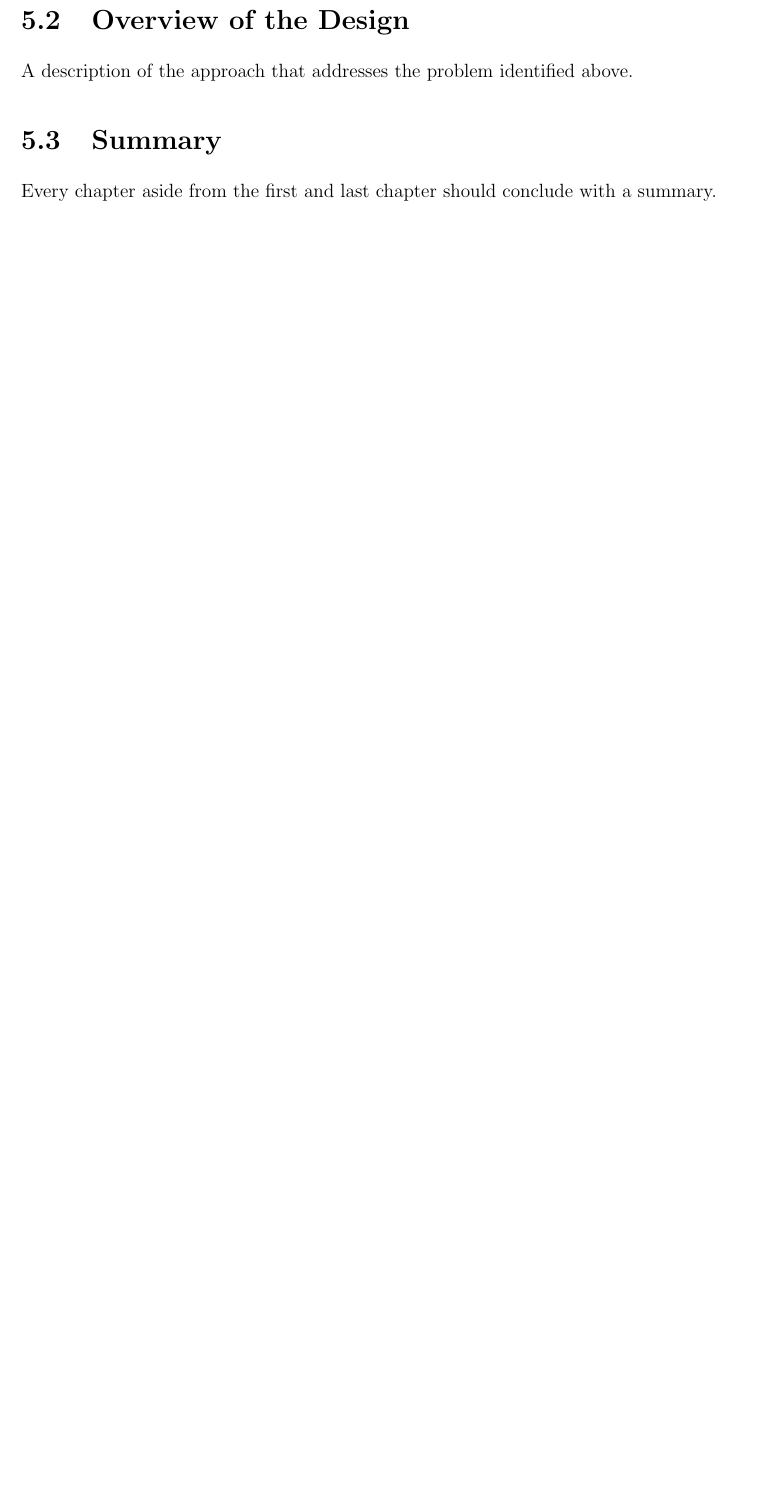
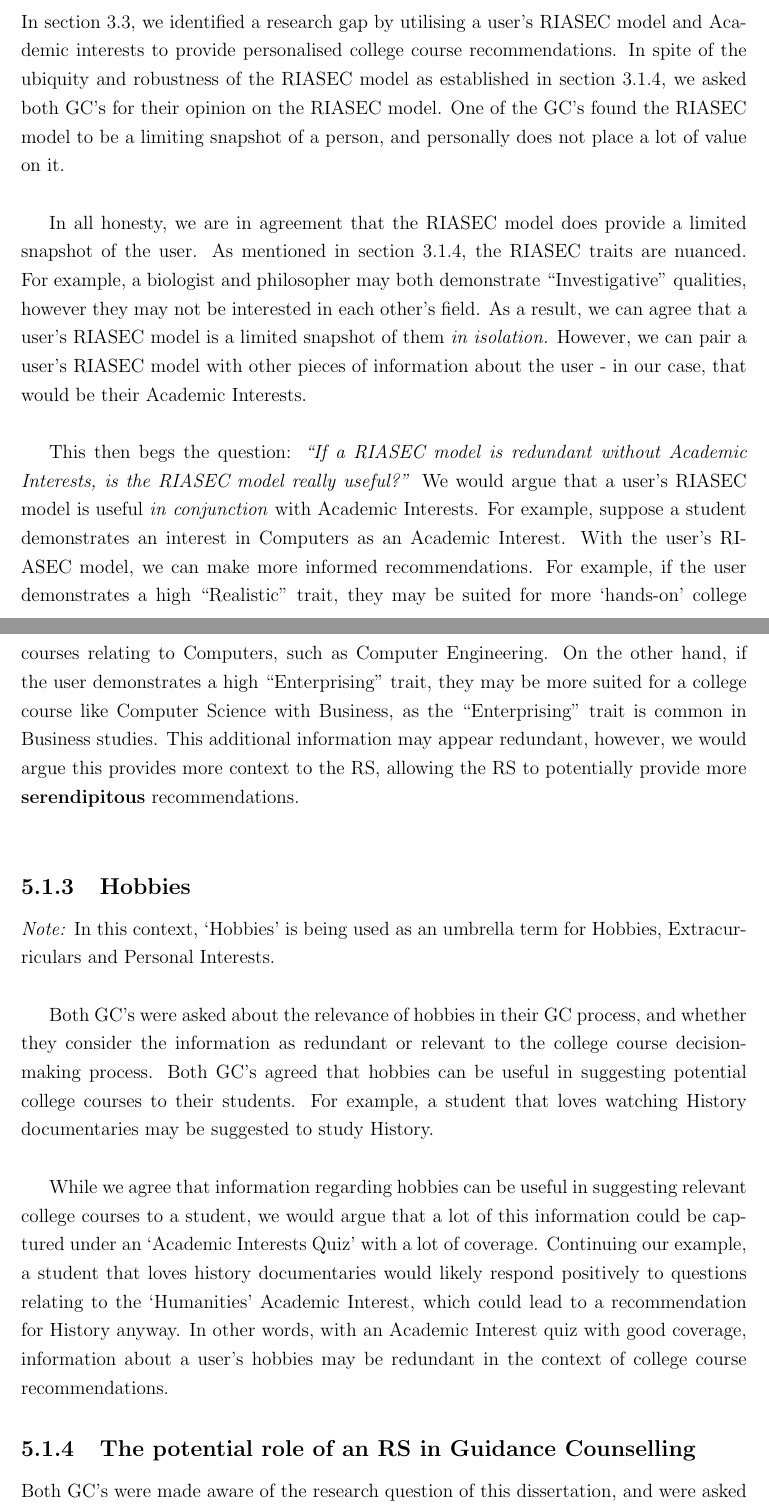
Before and after one commit to brendanmcc02/masters-thesis, a LaTeX thesis (thesis/thesis.tex, which reads thesis/Design.tex): part of page 58 of 72 before the commit and two parts of pages 59 and 60 of 75 after it, the two joined at a grey line, cut at the place of the change, the shorter picture padded with empty space. Compiled offline with pdfLaTeX.

Commit message:
design progress

```diff
--- a/thesis/Design.tex
+++ b/thesis/Design.tex
@@ -34,0 +42,48 @@
+In section \ref{sec:research-gap}, we identified a research gap by utilising a user's RIASEC model and Academic interests
+to provide personalised college course recommendations.
+In spite of the ubiquity and robustness of the RIASEC model as established in section \ref{sec:theories-college},
+we asked both GC's for their opinion on the RIASEC model.
+One of the GC's found the RIASEC model to be a limiting snapshot of a person,
+and personally does not place a lot of value on it.\\
+
+In all honesty, we are in agreement that the RIASEC model does provide a limited snapshot of the user.
+As mentioned in section \ref{sec:theories-college}, the RIASEC traits are nuanced.
+For example, a biologist and philosopher may both demonstrate ``Investigative'' qualities, however they may not be interested
+in each other's field.
+As a result, we can agree that a user's RIASEC model is a limited snapshot of them \emph{in isolation.}
+However, we can pair a user's RIASEC model with other pieces of information about the user - in our case, that would be their Academic Interests.\\
+
+This then begs the question: \emph{``If a RIASEC model is redundant without Academic Interests, is the RIASEC model really useful?''}
+We would argue that a user's RIASEC model is useful \emph{in conjunction} with Academic Interests.
+For example, suppose a student demonstrates an interest in Computers as an Academic Interest.
+With the user's RIASEC model, we can make more informed recommendations.
+For example, if the user demonstrates a high ``Realistic'' trait, they may be suited for more `hands-on' college courses relating to Computers,
+such as Computer Engineering.
+On the other hand, if the user demonstrates a high ``Enterprising'' trait, they may be more suited for a college course like Computer Science with Business,
+as the ``Enterprising'' trait is common in Business studies.
+This additional information may appear redundant, however, we would argue this provides more context to the RS,
+allowing the RS to potentially provide more \textbf{serendipitous} recommendations.\\
+
+\subsection{Hobbies}
+
+\emph{Note:} In this context, `Hobbies' is being used as an umbrella term for Hobbies, Extracurriculars and Personal Interests.\\
+
+Both GC's were asked about the relevance of hobbies in their GC process, and whether they consider the
+information as redundant or relevant to the college course decision-making process.
+Both GC's agreed that hobbies can be useful in suggesting potential
+college courses to their students.
+For example, a student that loves watching History documentaries may be suggested to study History.\\
+
+While we agree that information regarding hobbies can be useful
+in suggesting relevant college courses to a student,
+we would argue that a lot of this information could be captured under an `Academic Interests Quiz' with a
+lot of coverage.
+Continuing our example, a student that loves history documentaries would likely respond positively to
+questions relating to the `Humanities' Academic Interest, which could lead to a recommendation for History anyway.
+In other words, with an Academic Interest quiz with good coverage,
+information about a user's hobbies may be redundant in the context of college course recommendations.
+
+\subsection{The potential role of an RS in Guidance Counselling}
+
+Both GC's were made aware of the research question of this dissertation, and
+were asked to provide their honest evaluation of how a technology, such as an RS,
@@ -140,12 +221 @@ Interviews with expert guidance counsellors were conducted as part of this resea
-\label{sec:interviews}
-
-
-\section{Overview of the Design}
-\label{sec:OverviewOfDesign}
-A description of the approach that addresses the problem identified above.
-
-
-\section{Summary}
-\label{sec:SummaryDesign}
-
-Every chapter aside from the first and last chapter should conclude with a summary.
+% ugh idk - talk about thinking about whether to use LLM's or not
```
Also changed, not shown: thesis/Conclusions.tex (+2 -0 lines), thesis/InitialPrototypes.tex (+2 -2 lines), thesis/thesis.pdf, thesis/Design.tex (119 more changed lines).
